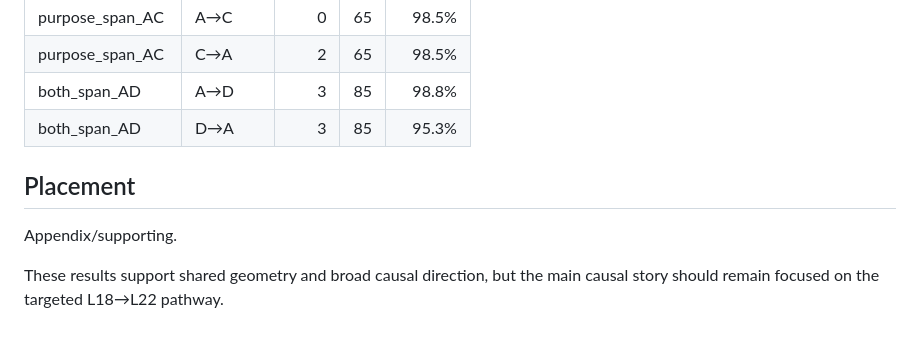
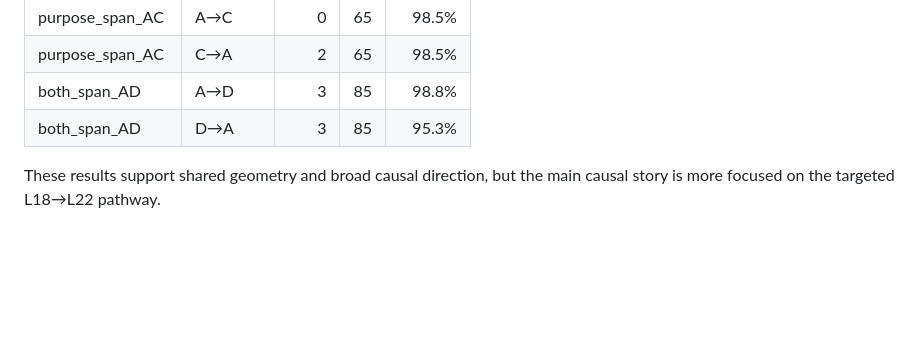
Before and after one commit to divyanshddn146/contextual-integrity-circuit, a Markdown page: docs/appendix_results/02_activation_similarity_and_patching.md, the part around the change. Rendered like a GitHub page; blank space fills up the shorter version.

Commit message:
Refactor appendix content for clarity
Removed the 'Placement' section and refined the explanation of the causal story focus.

```diff
--- a/docs/appendix_results/02_activation_similarity_and_patching.md
+++ b/docs/appendix_results/02_activation_similarity_and_patching.md
@@ -170,8 +170,4 @@ This older result tests whether hidden-state patching can move one PrivacyLens c
 | both_span_AD | A→D | 3 | 85 | 98.8% |
 | both_span_AD | D→A | 3 | 85 | 95.3% |
 
-## Placement
-
-Appendix/supporting.
-
-These results support shared geometry and broad causal direction, but the main causal story should remain focused on the targeted L18→L22 pathway.
+These results support shared geometry and broad causal direction, but the main causal story is more focused on the targeted L18→L22 pathway.
```
